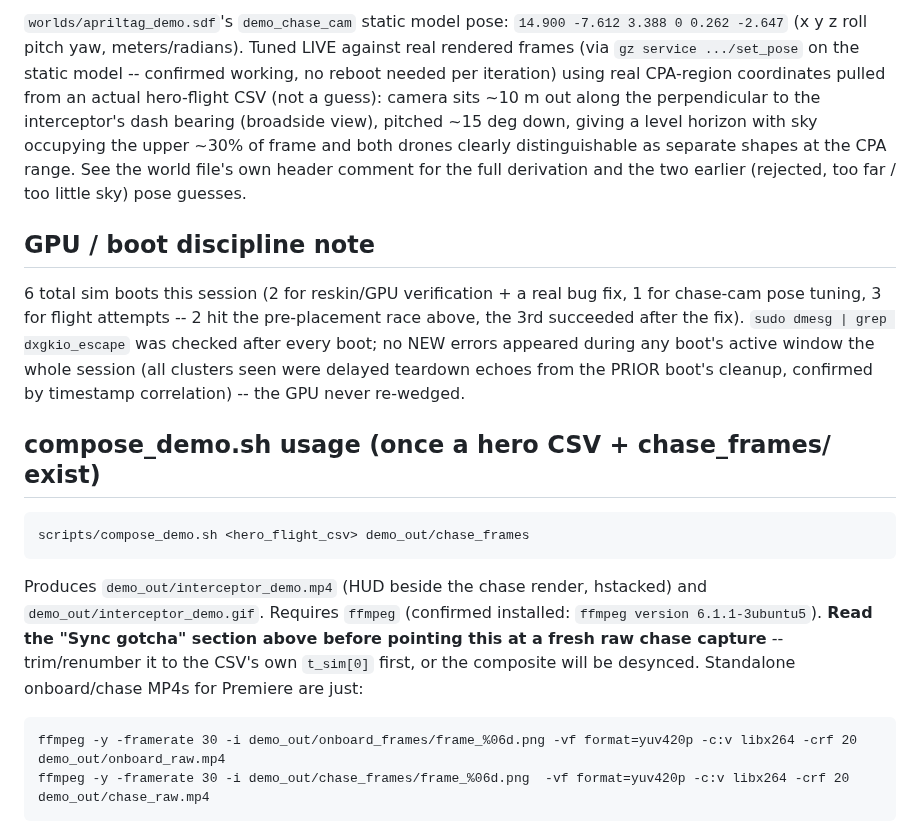
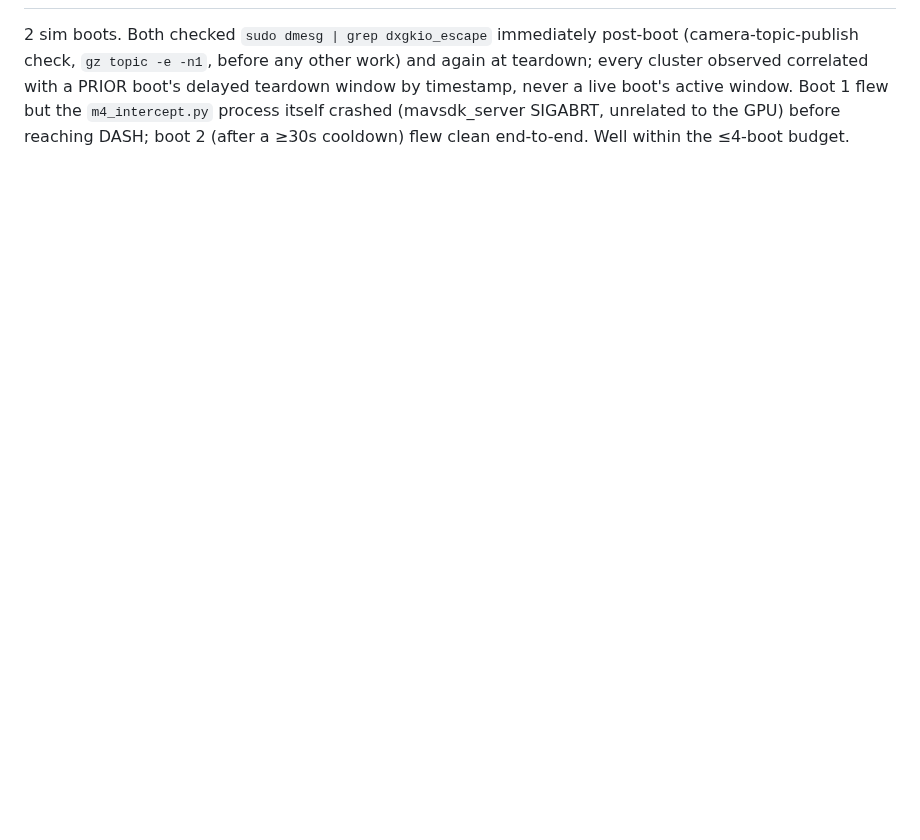
Before and after one commit to Swampyemerson/interceptor-sim, a Markdown page: demo_out/README.md, the part around one of its changes. Rendered like a GitHub page; blank space fills up the shorter version.

````diff
--- a/demo_out/README.md
+++ b/demo_out/README.md
@@ -117,40 +179,9 @@ step repeated.
 
-`worlds/apriltag_demo.sdf`'s `demo_chase_cam` static model pose:
-`14.900 -7.612 3.388 0 0.262 -2.647` (x y z roll pitch yaw, meters/radians).
-Tuned LIVE against real rendered frames (via `gz service .../set_pose` on the
-static model -- confirmed working, no reboot needed per iteration) using
-real CPA-region coordinates pulled from an actual hero-flight CSV (not a
-guess): camera sits ~10 m out along the perpendicular to the interceptor's
-dash bearing (broadside view), pitched ~15 deg down, giving a level horizon
-with sky occupying the upper ~30% of frame and both drones clearly
-distinguishable as separate shapes at the CPA range. See the world file's own
-header comment for the full derivation and the two earlier (rejected, too
-far / too little sky) pose guesses.
-
-## GPU / boot discipline note
-
-6 total sim boots this session (2 for reskin/GPU verification + a real bug
-fix, 1 for chase-cam pose tuning, 3 for flight attempts -- 2 hit the
-pre-placement race above, the 3rd succeeded after the fix). `sudo dmesg |
-grep dxgkio_escape` was checked after every boot; no NEW errors appeared
-during any boot's active window the whole session (all clusters seen were
-delayed teardown echoes from the PRIOR boot's cleanup, confirmed by
-timestamp correlation) -- the GPU never re-wedged.
-
-## compose_demo.sh usage (once a hero CSV + chase_frames/ exist)
-
-```
-scripts/compose_demo.sh <hero_flight_csv> demo_out/chase_frames
-```
-
-Produces `demo_out/interceptor_demo.mp4` (HUD beside the chase render,
-hstacked) and `demo_out/interceptor_demo.gif`. Requires `ffmpeg` (confirmed
-installed: `ffmpeg version 6.1.1-3ubuntu5`). **Read the "Sync gotcha" section
-above before pointing this at a fresh raw chase capture** -- trim/renumber
-it to the CSV's own `t_sim[0]` first, or the composite will be desynced.
-Standalone onboard/chase MP4s for Premiere are just:
-
-```
-ffmpeg -y -framerate 30 -i demo_out/onboard_frames/frame_%06d.png -vf format=yuv420p -c:v libx264 -crf 20 demo_out/onboard_raw.mp4
-ffmpeg -y -framerate 30 -i demo_out/chase_frames/frame_%06d.png  -vf format=yuv420p -c:v libx264 -crf 20 demo_out/chase_raw.mp4
-```
+2 sim boots. Both checked `sudo dmesg | grep dxgkio_escape` immediately
+post-boot (camera-topic-publish check, `gz topic -e -n1`, before any other
+work) and again at teardown; every cluster observed correlated with a PRIOR
+boot's delayed teardown window by timestamp, never a live boot's active
+window. Boot 1 flew but the `m4_intercept.py` process itself crashed
+(mavsdk_server SIGABRT, unrelated to the GPU) before reaching DASH; boot 2
+(after a ≥30s cooldown) flew clean end-to-end. Well within the ≤4-boot
+budget.
````
Also changed, not shown: other parts of demo_out/README.md (+144 -82 lines), docs/images/demo_chase_final.png, docs/images/demo_onboard_final.png, 6 other files.
